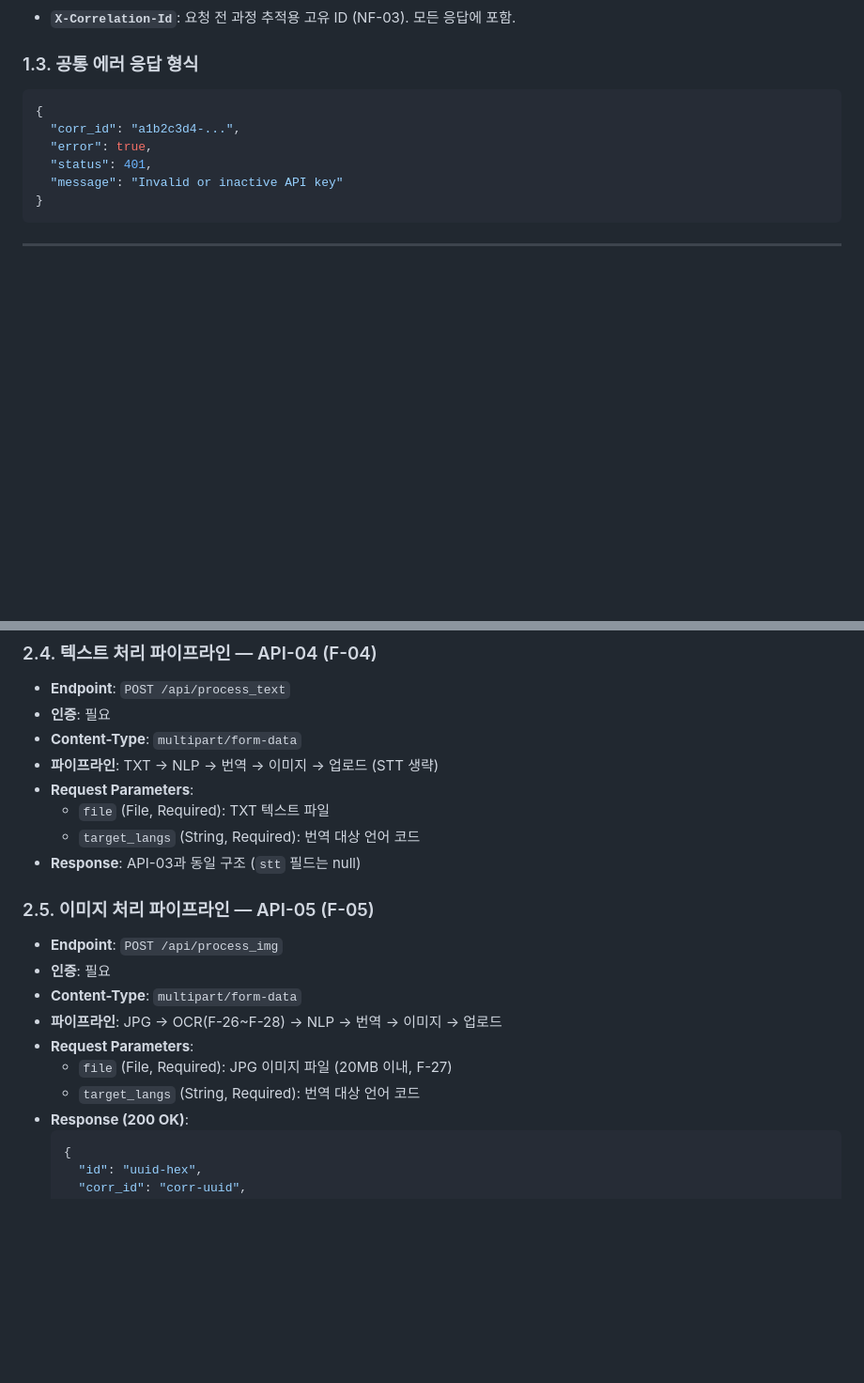
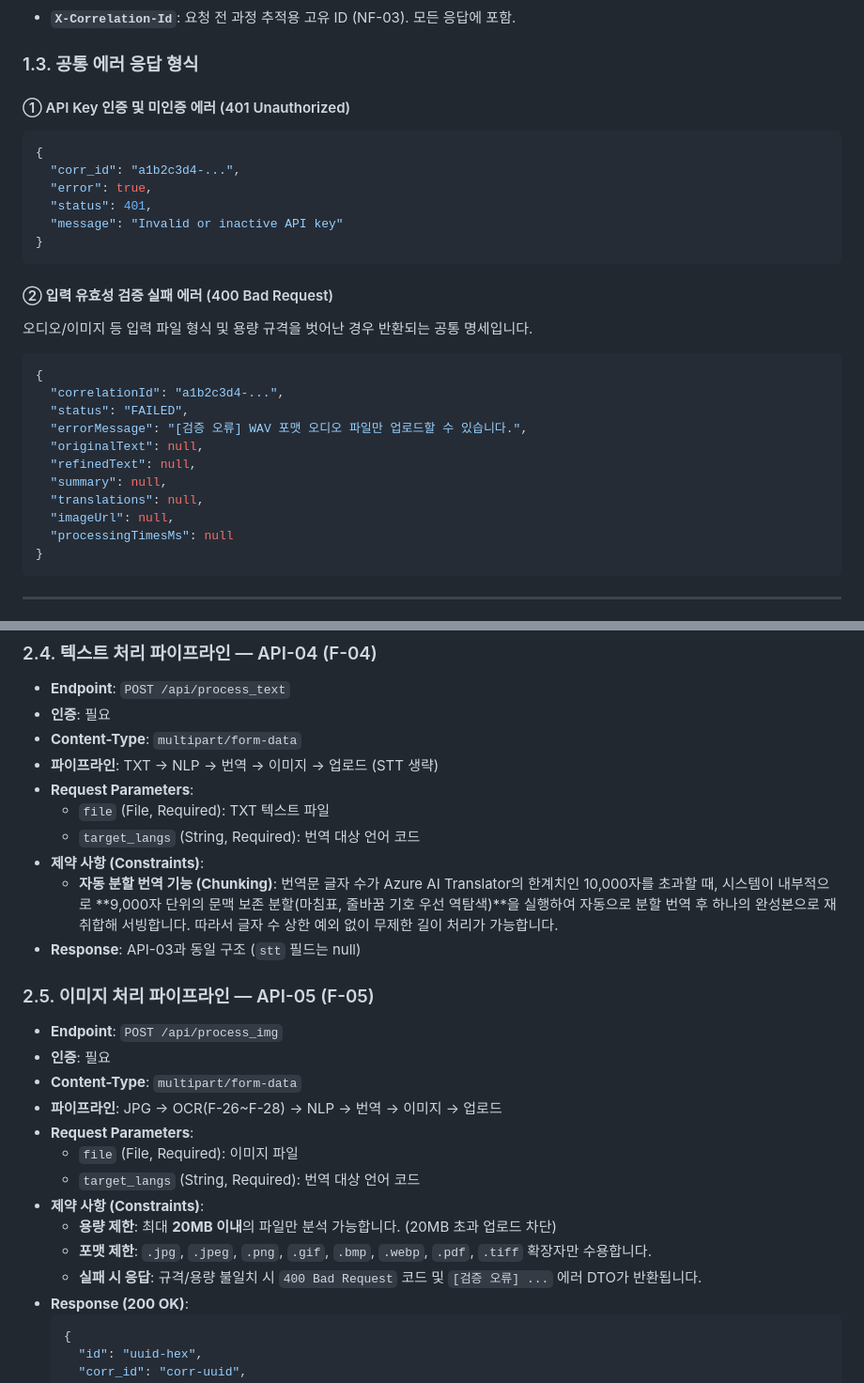
Before and after one commit to jungjs/ai_cast_v1.0, a Markdown page: docs/03_Design/DS_03_API_Specification.md, 2 parts joined by grey strips. Shown at 94% size. Rendered like a GitHub page; blank space fills up the shorter version.

Commit message:
[Docs] Update DS_03_API_Specification.md with audio/image validations and translator auto-chunking

````diff
--- a/docs/03_Design/DS_03_API_Specification.md
+++ b/docs/03_Design/DS_03_API_Specification.md
@@ -14,12 +14,30 @@
 - **`X-Correlation-Id`**: 요청 전 과정 추적용 고유 ID (NF-03). 모든 응답에 포함.
 
 ### 1.3. 공통 에러 응답 형식
+
+#### ① API Key 인증 및 미인증 에러 (401 Unauthorized)
 ```json
 {
   "corr_id": "a1b2c3d4-...",
   "error": true,
   "status": 401,
   "message": "Invalid or inactive API key"
+}
+```
+
+#### ② 입력 유효성 검증 실패 에러 (400 Bad Request)
+오디오/이미지 등 입력 파일 형식 및 용량 규격을 벗어난 경우 반환되는 공통 명세입니다.
+```json
+{
+  "correlationId": "a1b2c3d4-...",
+  "status": "FAILED",
+  "errorMessage": "[검증 오류] WAV 포맷 오디오 파일만 업로드할 수 있습니다.",
+  "originalText": null,
+  "refinedText": null,
+  "summary": null,
+  "translations": null,
+  "imageUrl": null,
+  "processingTimesMs": null
 }
 ```
 
@@ -93,6 +115,8 @@
 - **Request Parameters**:
     - `file` (File, Required): TXT 텍스트 파일
     - `target_langs` (String, Required): 번역 대상 언어 코드
+- **제약 사항 (Constraints)**:
+    - **자동 분할 번역 기능 (Chunking)**: 번역문 글자 수가 Azure AI Translator의 한계치인 10,000자를 초과할 때, 시스템이 내부적으로 **9,000자 단위의 문맥 보존 분할(마침표, 줄바꿈 기호 우선 역탐색)**을 실행하여 자동으로 분할 번역 후 하나의 완성본으로 재취합해 서빙합니다. 따라서 글자 수 상한 예외 없이 무제한 길이 처리가 가능합니다.
 - **Response**: API-03과 동일 구조 (`stt` 필드는 null)
 
 ### 2.5. 이미지 처리 파이프라인 — API-05 (F-05)
@@ -101,8 +125,12 @@
 - **Content-Type**: `multipart/form-data`
 - **파이프라인**: JPG → OCR(F-26~F-28) → NLP → 번역 → 이미지 → 업로드
 - **Request Parameters**:
-    - `file` (File, Required): JPG 이미지 파일 (20MB 이내, F-27)
+    - `file` (File, Required): 이미지 파일
     - `target_langs` (String, Required): 번역 대상 언어 코드
+- **제약 사항 (Constraints)**:
+    - **용량 제한**: 최대 **20MB 이내**의 파일만 분석 가능합니다. (20MB 초과 업로드 차단)
+    - **포맷 제한**: `.jpg`, `.jpeg`, `.png`, `.gif`, `.bmp`, `.webp`, `.pdf`, `.tiff` 확장자만 수용합니다.
+    - **실패 시 응답**: 규격/용량 불일치 시 `400 Bad Request` 코드 및 `[검증 오류] ...` 에러 DTO가 반환됩니다.
 - **Response (200 OK)**:
   ```json
   {
````
Also changed, not shown: other parts of docs/03_Design/DS_03_API_Specification.md (+9 -5 lines).
